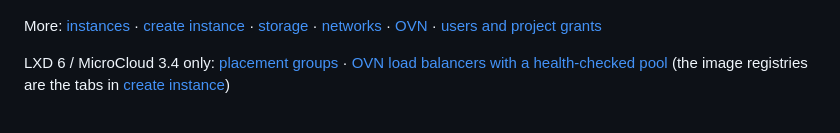
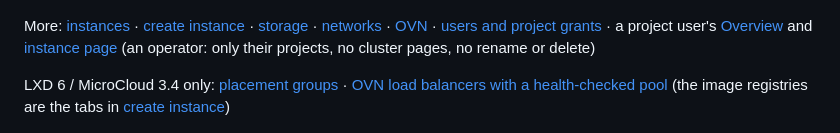
Before and after one commit to moon127/microcloud-ui, a Markdown page: README.md, the part around the change. GitHub-like rendering.

```diff
--- a/README.md
+++ b/README.md
@@ -54,7 +54,10 @@ More: [instances](docs/screenshots/instances.png) ·
 [storage](docs/screenshots/storage.png) ·
 [networks](docs/screenshots/networks.png) ·
 [OVN](docs/screenshots/ovn.png) ·
-[users and project grants](docs/screenshots/users.png)
+[users and project grants](docs/screenshots/users.png) ·
+a project user's [Overview](docs/screenshots/project-user.png) and
+[instance page](docs/screenshots/project-user-instance.png) (an operator: only their projects,
+no cluster pages, no rename or delete)
 
 LXD 6 / MicroCloud 3.4 only: [placement groups](docs/screenshots/placement-groups.png) ·
 [OVN load balancers with a health-checked pool](docs/screenshots/load-balancers.png) (the
```
Also changed, not shown: docs/PLAN.md (+2 -1 lines), docs/USERS.md (+9 -1 lines), docs/screenshots/project-user-instance.png (added), docs/screenshots/project-user.png (added), 4 other files.
